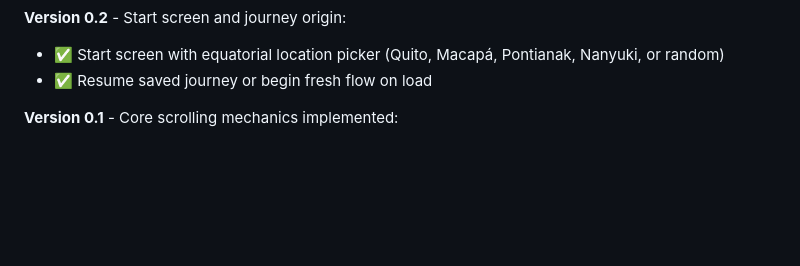
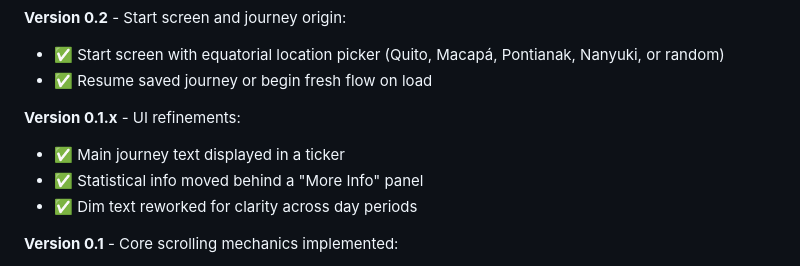
Before and after one commit to oxygensmith/walkaroundtheearth, a Markdown page: README.md, the part around the change. Drawn GitHub-style; blank space fills up the shorter version.

Commit message:
Update early UI refinements work in the README.

```diff
--- a/README.md
+++ b/README.md
@@ -38,6 +38,12 @@ Unless I've utterly broken it, it lives here:
 
 - ✅ Start screen with equatorial location picker (Quito, Macapá, Pontianak, Nanyuki, or random)
 - ✅ Resume saved journey or begin fresh flow on load
+
+**Version 0.1.x** - UI refinements:
+
+- ✅ Main journey text displayed in a ticker
+- ✅ Statistical info moved behind a "More Info" panel
+- ✅ Dim text reworked for clarity across day periods
 
 **Version 0.1** - Core scrolling mechanics implemented:
 
```
